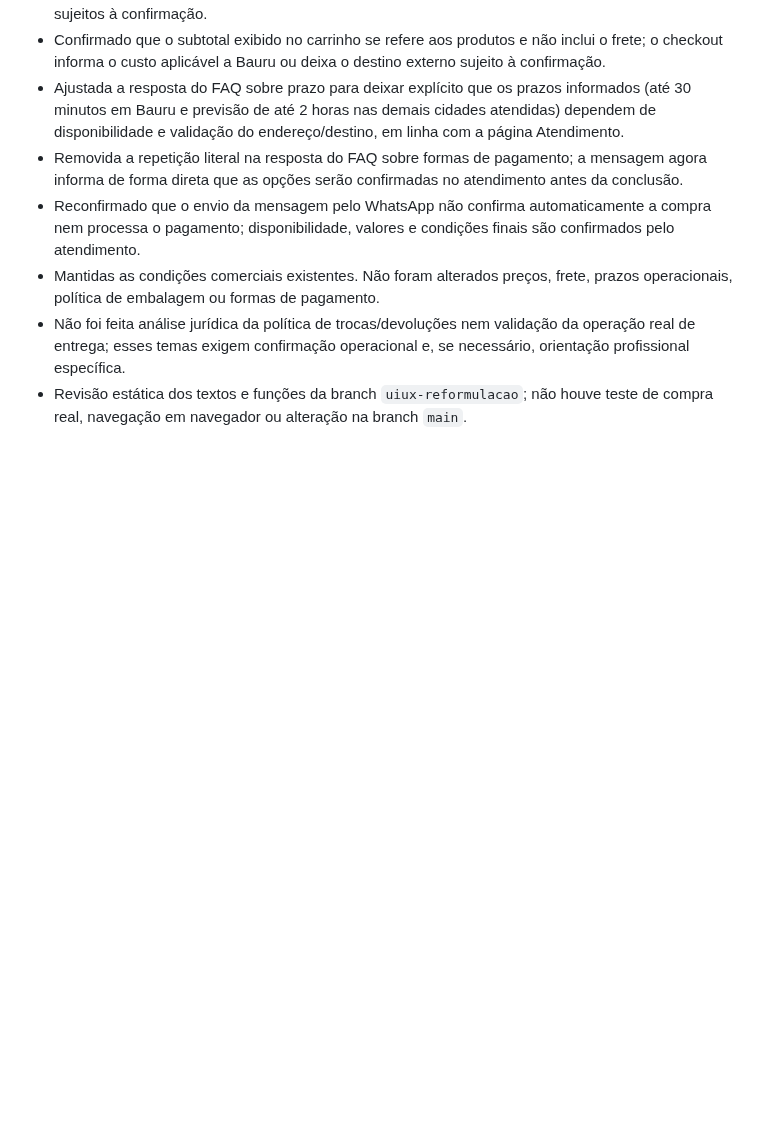
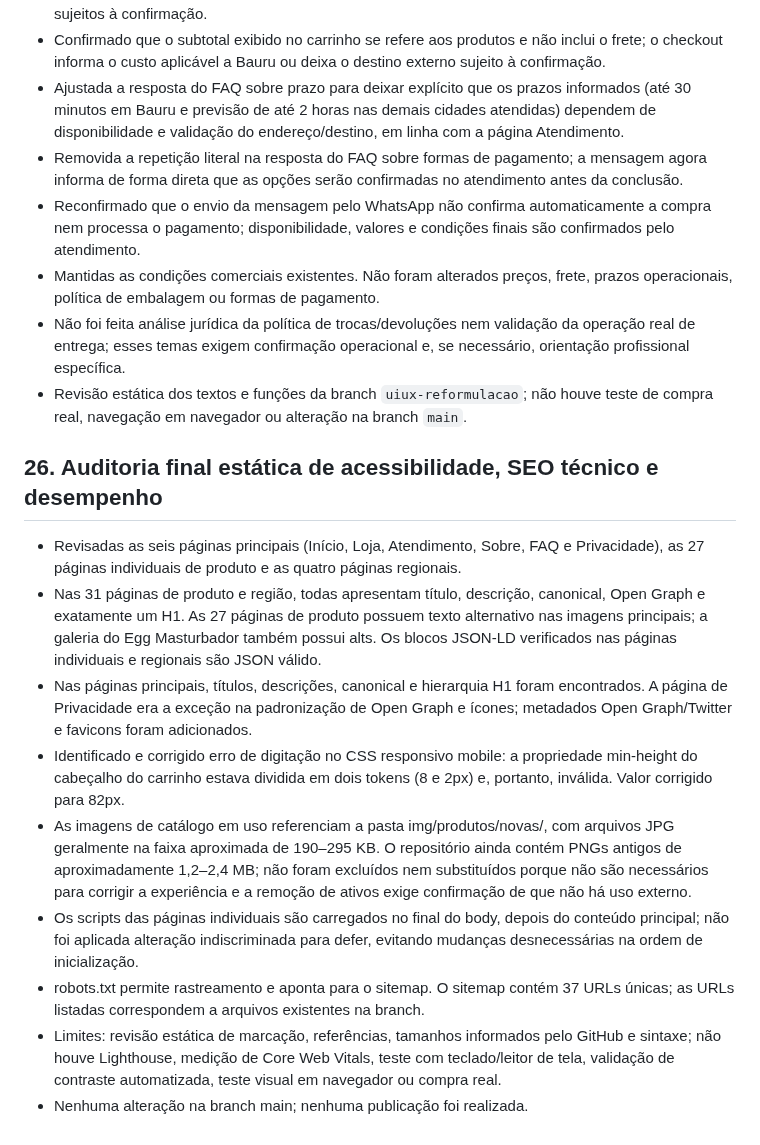
Before and after one commit to ihbiondo/Luxuriosa, a Markdown page: docs/PLANO-REFORMULACAO-UI-UX.md, the part around the change. Drawn GitHub-style; blank space fills up the shorter version.

Commit message:
Registra auditoria final estática de SEO, acessibilidade e desempenho

```diff
--- a/docs/PLANO-REFORMULACAO-UI-UX.md
+++ b/docs/PLANO-REFORMULACAO-UI-UX.md
@@ -334,3 +334,16 @@ A reformulação estará pronta quando a navegação for clara, a experiência m
 - Mantidas as condições comerciais existentes. Não foram alterados preços, frete, prazos operacionais, política de embalagem ou formas de pagamento.
 - Não foi feita análise jurídica da política de trocas/devoluções nem validação da operação real de entrega; esses temas exigem confirmação operacional e, se necessário, orientação profissional específica.
 - Revisão estática dos textos e funções da branch `uiux-reformulacao`; não houve teste de compra real, navegação em navegador ou alteração na branch `main`.
+
+
+## 26. Auditoria final estática de acessibilidade, SEO técnico e desempenho
+
+- Revisadas as seis páginas principais (Início, Loja, Atendimento, Sobre, FAQ e Privacidade), as 27 páginas individuais de produto e as quatro páginas regionais.
+- Nas 31 páginas de produto e região, todas apresentam título, descrição, canonical, Open Graph e exatamente um H1. As 27 páginas de produto possuem texto alternativo nas imagens principais; a galeria do Egg Masturbador também possui alts. Os blocos JSON-LD verificados nas páginas individuais e regionais são JSON válido.
+- Nas páginas principais, títulos, descrições, canonical e hierarquia H1 foram encontrados. A página de Privacidade era a exceção na padronização de Open Graph e ícones; metadados Open Graph/Twitter e favicons foram adicionados.
+- Identificado e corrigido erro de digitação no CSS responsivo mobile: a propriedade min-height do cabeçalho do carrinho estava dividida em dois tokens (8 e 2px) e, portanto, inválida. Valor corrigido para 82px.
+- As imagens de catálogo em uso referenciam a pasta img/produtos/novas/, com arquivos JPG geralmente na faixa aproximada de 190–295 KB. O repositório ainda contém PNGs antigos de aproximadamente 1,2–2,4 MB; não foram excluídos nem substituídos porque não são necessários para corrigir a experiência e a remoção de ativos exige confirmação de que não há uso externo.
+- Os scripts das páginas individuais são carregados no final do body, depois do conteúdo principal; não foi aplicada alteração indiscriminada para defer, evitando mudanças desnecessárias na ordem de inicialização.
+- robots.txt permite rastreamento e aponta para o sitemap. O sitemap contém 37 URLs únicas; as URLs listadas correspondem a arquivos existentes na branch.
+- Limites: revisão estática de marcação, referências, tamanhos informados pelo GitHub e sintaxe; não houve Lighthouse, medição de Core Web Vitals, teste com teclado/leitor de tela, validação de contraste automatizada, teste visual em navegador ou compra real.
+- Nenhuma alteração na branch main; nenhuma publicação foi realizada.
```
